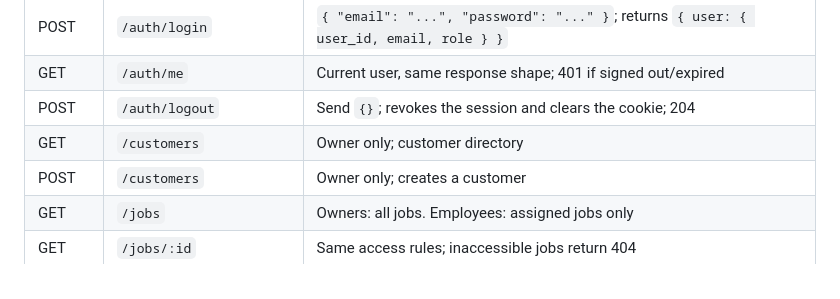
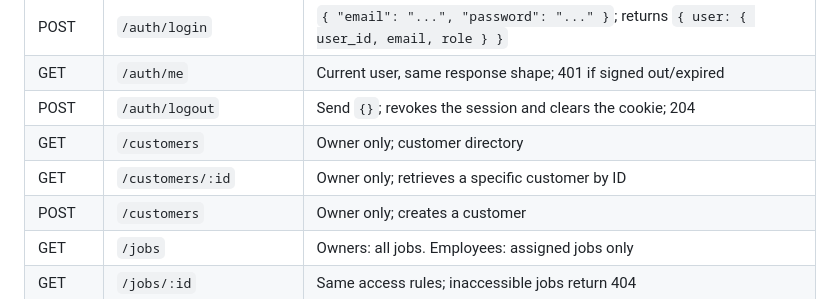
Before and after one commit to JimmyCedil/group-12-service-platform, a Markdown page: README.md, the part around the change. Rendered like a GitHub page.

```diff
--- a/README.md
+++ b/README.md
@@ -186,6 +186,7 @@ opening cross-origin credential access.
 | GET    | `/auth/me`              | Current user, same response shape; 401 if signed out/expired                                          |
 | POST   | `/auth/logout`          | Send `{}`; revokes the session and clears the cookie; 204                                             |
 | GET    | `/customers`            | Owner only; customer directory                                                                        |
+| GET    | `/customers/:id`        | Owner only; retrieves a specific customer by ID                                                       |
 | POST   | `/customers`            | Owner only; creates a customer                                                                        |
 | GET    | `/jobs`                 | Owners: all jobs. Employees: assigned jobs only                                                       |
 | GET    | `/jobs/:id`             | Same access rules; inaccessible jobs return 404                                                       |
```
